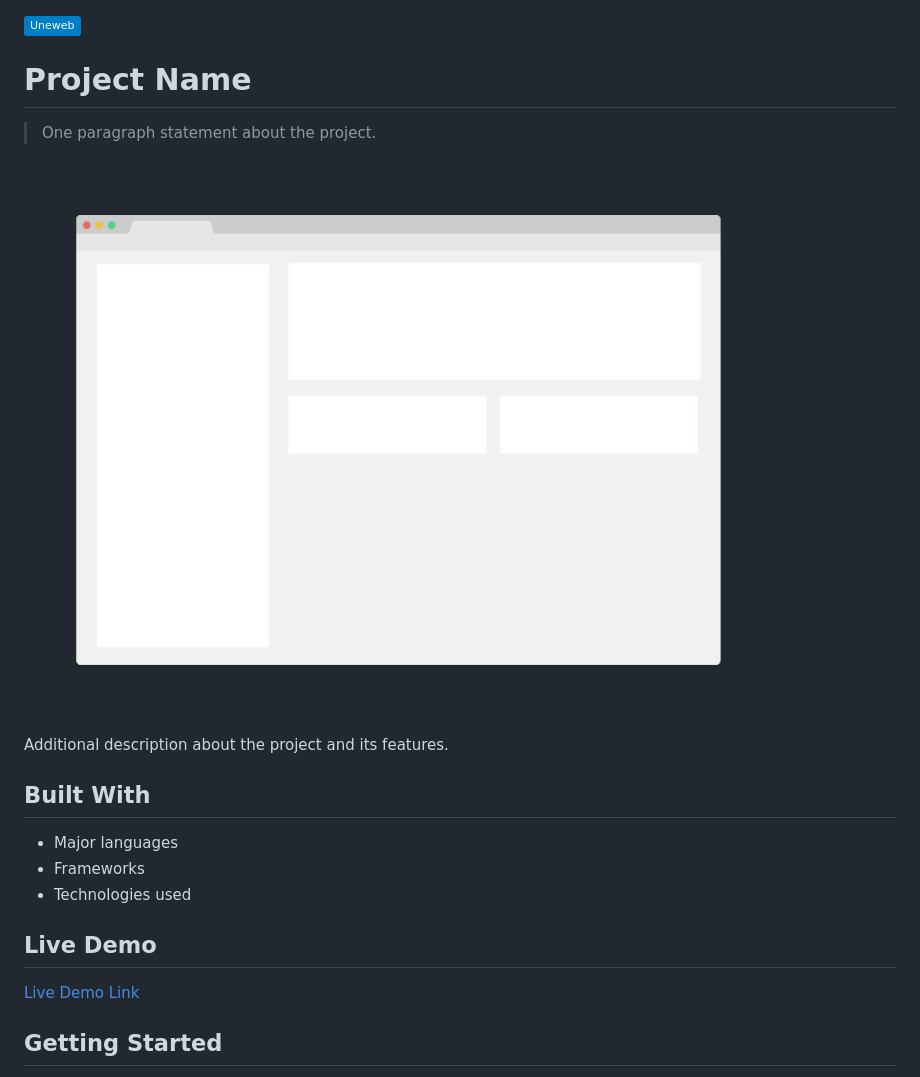
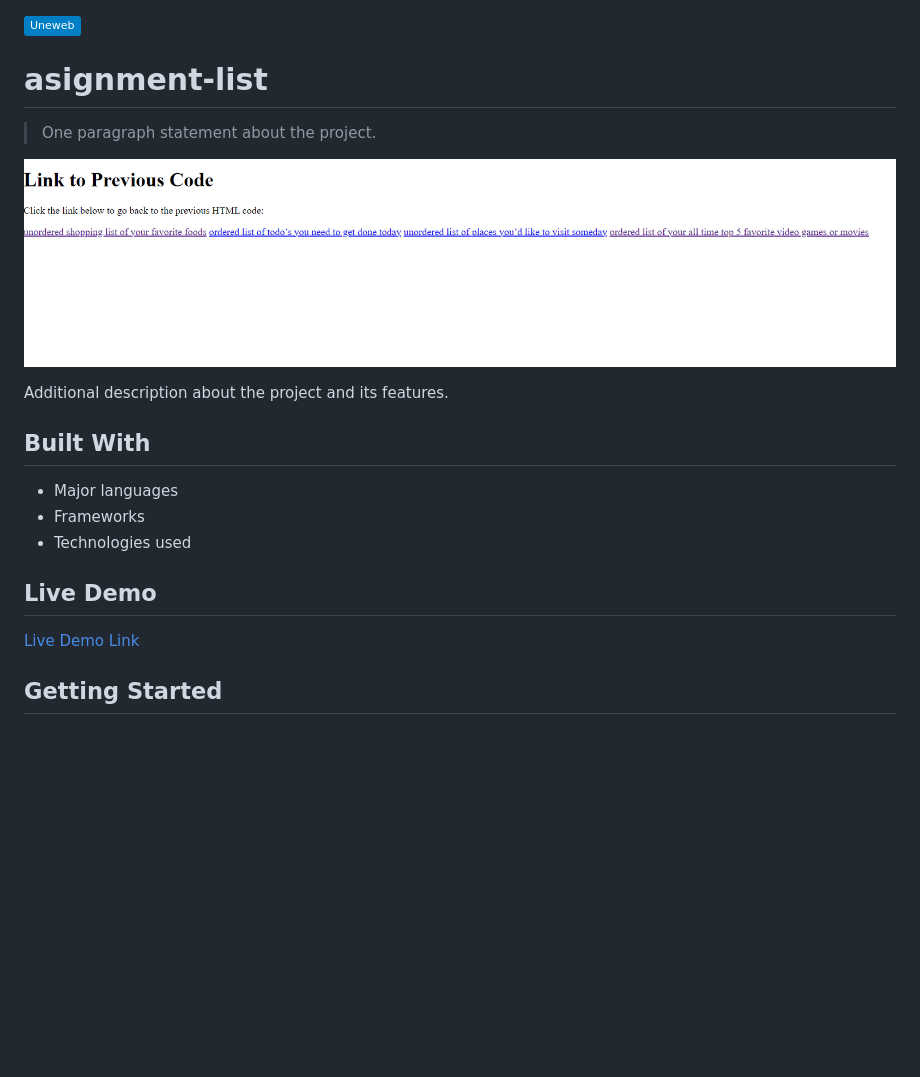
Before and after one commit to davidcostacv/asignment-list, a Markdown page: README.md, the part around the change printed below. GitHub-like rendering; pictures changed too: app_screenshot.png; badges without logos; blank space fills up the shorter version.

```diff
--- a/README.md
+++ b/README.md
@@ -1,6 +1,6 @@
 ![](https://img.shields.io/badge/Uneweb-blue)
 
-# Project Name
+# asignment-list
 
 > One paragraph statement about the project.
 
```
Also changed, not shown: other parts of README.md (+1 -1 lines).
